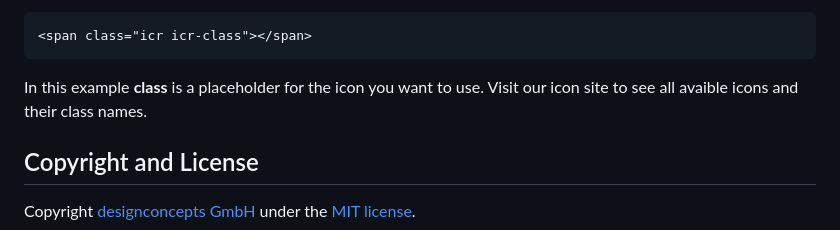
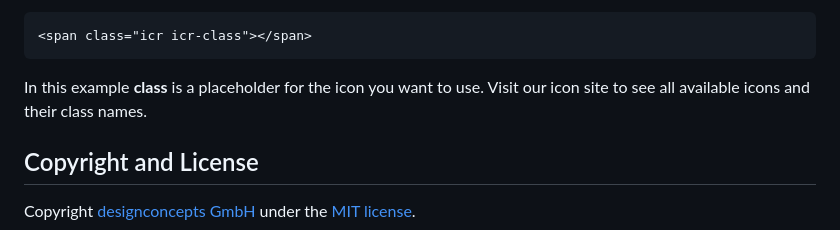
Before and after one commit to designconcepts/iconcepts-round, a Markdown page: README.md, the part around the change. GitHub-like rendering.

Commit message:
Fixed typo and added images for documentation.

````diff
--- a/README.md
+++ b/README.md
@@ -20,7 +20,7 @@ Use the icons in your project with this markup:
 <span class="icr icr-class"></span>
 ```
 
-In this example **class** is a placeholder for the icon you want to use. Visit our icon site to see all avaible icons and their class names.
+In this example **class** is a placeholder for the icon you want to use. Visit our icon site to see all available icons and their class names.
 
 ## Copyright and License
 
````
Also changed, not shown: src/images/banner.jpg (added), src/images/icons.jpg (added).
